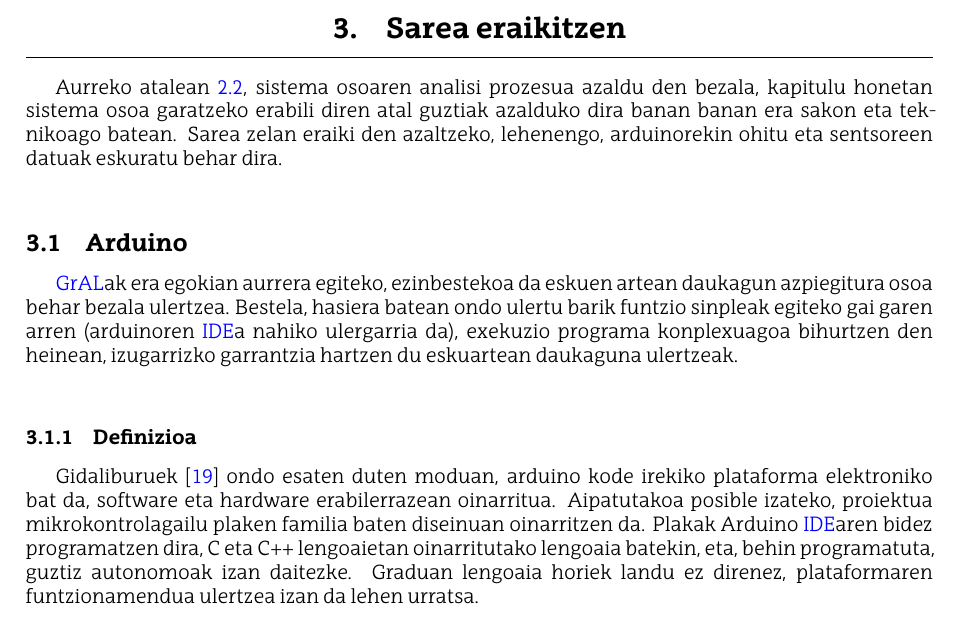
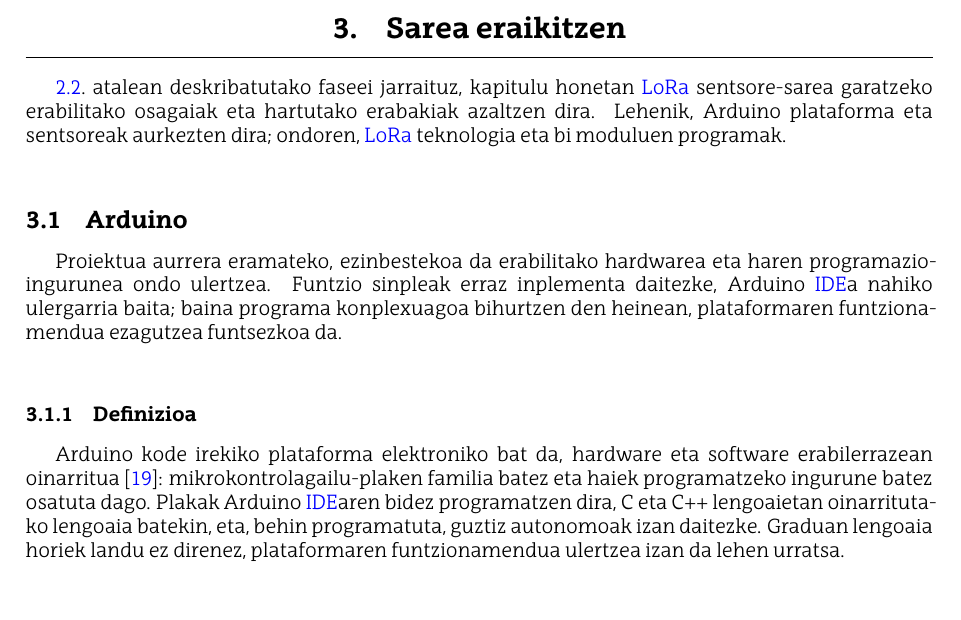
Before and after one commit to gontzalarregiaranoa/GrAL_IE_Gontzal, a LaTeX document (GrAL/main.tex): part of page 11 of 36, cut so that both start at the same text. Compiled offline with XeLaTeX.

Commit message:
3. kapituluko sarrerak eta Arduino definizioa berridatzita (lehen pertsonarik gabe)

```diff
--- a/GrAL/main.tex
+++ b/GrAL/main.tex
@@ -340,10 +340,7 @@ Aipatutako helburuak betetzeko, proiektua bost fase nagusitan banatu da. Jarraia
 \section{Sarea eraikitzen}
 \label{chp:arduinoplakakLoRabidezkomunikatzea}
 
-Aurreko atalean \ref{sec:faseak}, sistema osoaren analisi
-prozesua azaldu den bezala, kapitulu honetan sistema osoa garatzeko erabili
-diren atal guztiak azalduko dira banan banan era sakon eta teknikoago batean.
-Sarea zelan eraiki den azaltzeko, lehenengo, arduinorekin ohitu eta sentsoreen datuak eskuratu behar dira.\\
+\ref{sec:faseak}.~atalean deskribatutako faseei jarraituz, kapitulu honetan \ac{LoRa} sentsore-sarea garatzeko erabilitako osagaiak eta hartutako erabakiak azaltzen dira. Lehenik, Arduino plataforma eta sentsoreak aurkezten dira; ondoren, \ac{LoRa} teknologia eta bi moduluen programak.\\
 
 % ---------------------------------------------------------------
 % Section 1 - Arduino
@@ -351,11 +348,11 @@ Sarea zelan eraiki den azaltzeko, lehenengo, arduinorekin ohitu eta sentsoreen d
 \subsection{Arduino}
 \label{sec:arduino}
 
-\ac{GrAL}ak era egokian aurrera egiteko, ezinbestekoa da eskuen artean daukagun azpiegitura osoa behar bezala ulertzea. Bestela, hasiera batean ondo ulertu barik funtzio sinpleak egiteko gai garen arren (arduinoren \ac{IDE}a nahiko ulergarria da), exekuzio programa konplexuagoa bihurtzen den heinean, izugarrizko garrantzia hartzen du eskuartean daukaguna ulertzeak.\\
+Proiektua aurrera eramateko, ezinbestekoa da erabilitako hardwarea eta haren programazio-ingurunea ondo ulertzea. Funtzio sinpleak erraz inplementa daitezke, Arduino \ac{IDE}a nahiko ulergarria baita; baina programa konplexuagoa bihurtzen den heinean, plataformaren funtzionamendua ezagutzea funtsezkoa da.\\
 
 \subsubsection{Definizioa}
 
-Gidaliburuek \cite{herrador2009guia} ondo esaten duten moduan, arduino kode irekiko plataforma elektroniko bat da, software eta hardware erabilerrazean oinarritua. Aipatutakoa posible izateko, proiektua mikrokontrolagailu plaken familia baten diseinuan oinarritzen da.
+Arduino kode irekiko plataforma elektroniko bat da, hardware eta software erabilerrazean oinarritua \cite{herrador2009guia}: mikrokontrolagailu-plaken familia batez eta haiek programatzeko ingurune batez osatuta dago.
 Plakak Arduino \ac{IDE}aren bidez programatzen dira, C eta C++ lengoaietan oinarritutako lengoaia batekin, eta, behin programatuta, guztiz autonomoak izan daitezke. Graduan lengoaia horiek landu ez direnez, plataformaren funtzionamendua ulertzea izan da lehen urratsa.\\
 
 \subsubsection{Erabilitako materiala eta muntaia}
```
